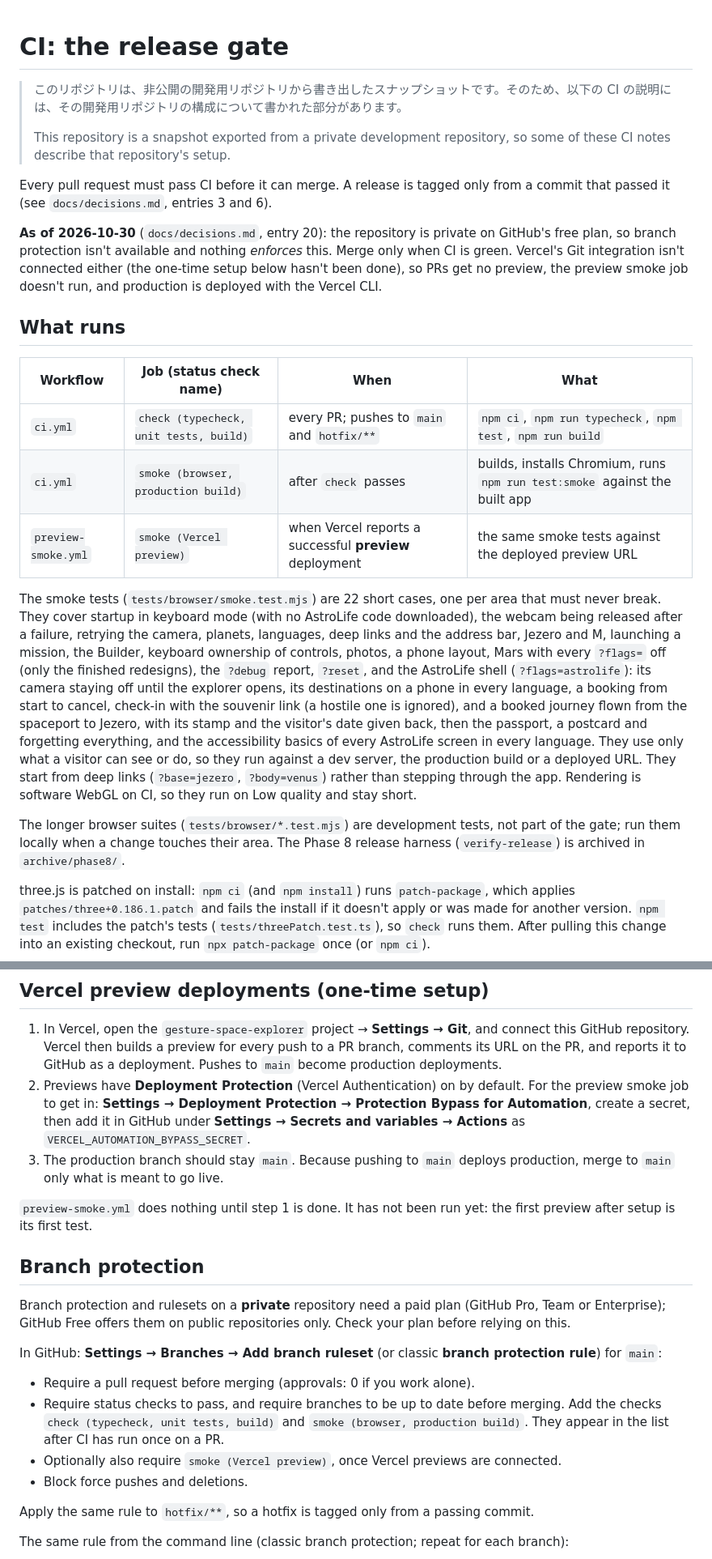
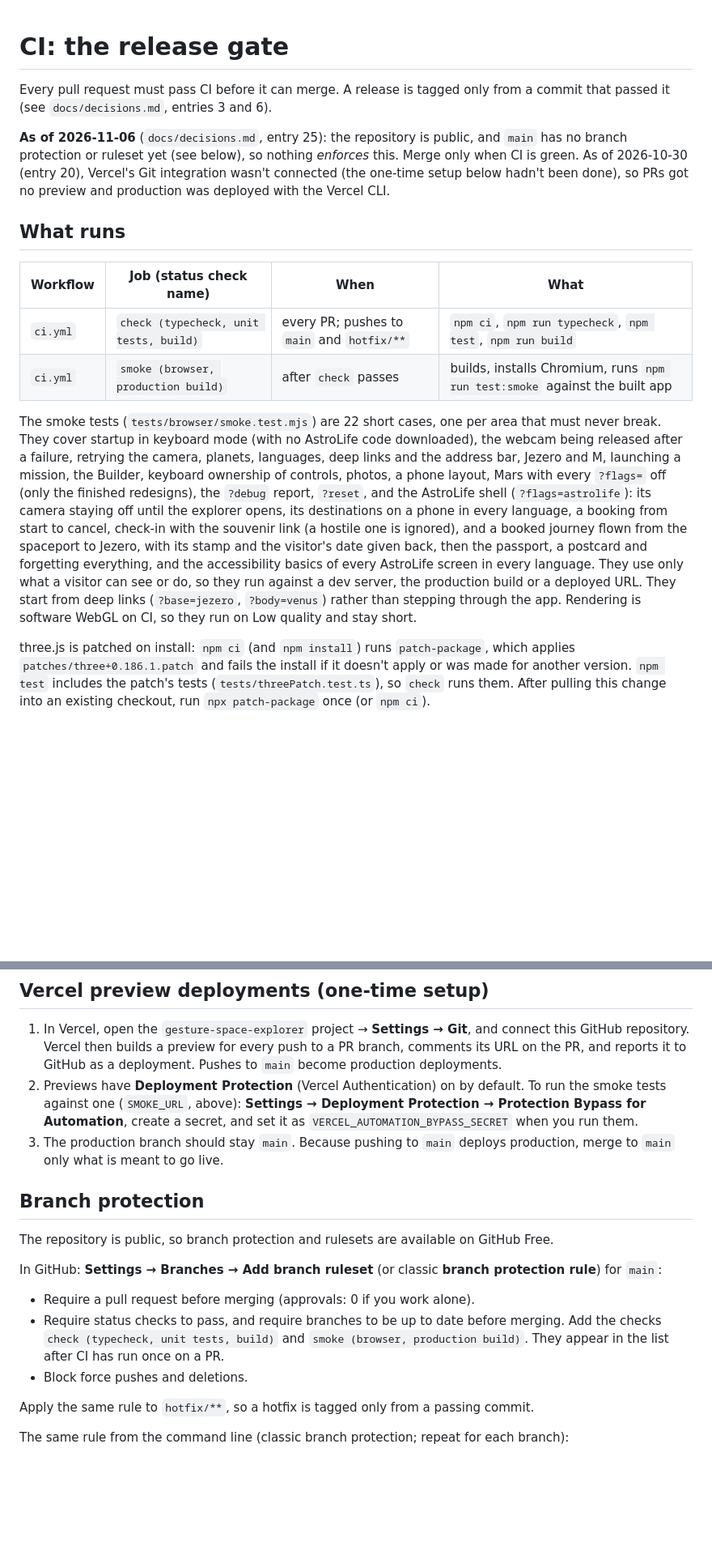
Before and after one commit to SK1P2ER/gesture-space-explorer, a Markdown page: docs/ci.md, 2 parts joined by grey strips. Shown at 81% size. GitHub-like rendering; blank space fills up the shorter version.

Commit message:
Describe this repository in the CI notes
This repository is now the upstream rather than a snapshot of a
private one. docs/ci.md drops the snapshot note and what only the
private repository has (preview-smoke.yml, the longer browser suites,
archive/phase8/), and states what holds here: the repository is
public, so branch protection is available (not set up yet) and Actions
on GitHub-hosted runners cost nothing. Decision entry 25 records the
change; entry 20 is marked superseded in part.

```diff
--- a/docs/ci.md
+++ b/docs/ci.md
@@ -1,16 +1,12 @@
 # CI: the release gate
-
-> このリポジトリは、非公開の開発用リポジトリから書き出したスナップショットです。そのため、以下の CI の説明には、その開発用リポジトリの構成について書かれた部分があります。
->
-> This repository is a snapshot exported from a private development repository, so some of these CI notes describe that repository's setup.
 
 Every pull request must pass CI before it can merge. A release is tagged only from a commit
 that passed it (see `docs/decisions.md`, entries 3 and 6).
 
-**As of 2026-10-30** (`docs/decisions.md`, entry 20): the repository is private on GitHub's free
-plan, so branch protection isn't available and nothing *enforces* this. Merge only when CI is green.
-Vercel's Git integration isn't connected either (the one-time setup below hasn't been done), so PRs
-get no preview, the preview smoke job doesn't run, and production is deployed with the Vercel CLI.
+**As of 2026-11-06** (`docs/decisions.md`, entry 25): the repository is public, and `main` has no
+branch protection or ruleset yet (see below), so nothing *enforces* this. Merge only when CI is
+green. As of 2026-10-30 (entry 20), Vercel's Git integration wasn't connected (the one-time setup
+below hadn't been done), so PRs got no preview and production was deployed with the Vercel CLI.
 
 ## What runs
 
@@ -18,7 +14,6 @@ get no preview, the preview smoke job doesn't run, and production is deployed wi
 |---|---|---|---|
 | `ci.yml` | `check (typecheck, unit tests, build)` | every PR; pushes to `main` and `hotfix/**` | `npm ci`, `npm run typecheck`, `npm test`, `npm run build` |
 | `ci.yml` | `smoke (browser, production build)` | after `check` passes | builds, installs Chromium, runs `npm run test:smoke` against the built app |
-| `preview-smoke.yml` | `smoke (Vercel preview)` | when Vercel reports a successful **preview** deployment | the same smoke tests against the deployed preview URL |
 
 The smoke tests (`tests/browser/smoke.test.mjs`) are 22 short cases, one per area that must
 never break. They cover startup in keyboard mode (with no AstroLife code downloaded), the webcam
@@ -34,10 +29,6 @@ They use only what a visitor can see or do, so they run against a dev server, th
 build or a deployed URL. They start from deep links (`?base=jezero`, `?body=venus`) rather
 than stepping through the app. Rendering is software WebGL on CI, so they run on Low quality
 and stay short.
-
-The longer browser suites (`tests/browser/*.test.mjs`) are development tests, not part of the
-gate; run them locally when a change touches their area. The Phase 8 release harness
-(`verify-release`) is archived in `archive/phase8/`.
 
 three.js is patched on install: `npm ci` (and `npm install`) runs `patch-package`, which applies
 `patches/three+0.186.1.patch` and fails the install if it doesn't apply or was made for another
@@ -65,21 +56,15 @@ $env:SMOKE_URL = 'https://<preview>.vercel.app'; npm run test:smoke
    repository. Vercel then builds a preview for every push to a PR branch,
    comments its URL on the PR, and reports it to GitHub as a deployment. Pushes to `main` become
    production deployments.
-2. Previews have **Deployment Protection** (Vercel Authentication) on by default. For the preview
-   smoke job to get in: **Settings → Deployment Protection → Protection Bypass for Automation**,
-   create a secret, then add it in GitHub under **Settings → Secrets and variables → Actions** as
-   `VERCEL_AUTOMATION_BYPASS_SECRET`.
+2. Previews have **Deployment Protection** (Vercel Authentication) on by default. To run the smoke
+   tests against one (`SMOKE_URL`, above): **Settings → Deployment Protection → Protection Bypass
+   for Automation**, create a secret, and set it as `VERCEL_AUTOMATION_BYPASS_SECRET` when you run them.
 3. The production branch should stay `main`. Because pushing to `main` deploys production, merge
    to `main` only what is meant to go live.
 
-`preview-smoke.yml` does nothing until step 1 is done. It has not been run yet: the first preview
-after setup is its first test.
-
 ## Branch protection
 
-Branch protection and rulesets on a **private** repository need a paid plan (GitHub Pro, Team
-or Enterprise); GitHub Free offers them on public repositories only. Check your plan before
-relying on this.
+The repository is public, so branch protection and rulesets are available on GitHub Free.
 
 In GitHub: **Settings → Branches → Add branch ruleset** (or classic **branch protection rule**) for `main`:
 
@@ -87,7 +72,6 @@ In GitHub: **Settings → Branches → Add branch ruleset** (or classic **branch
 - Require status checks to pass, and require branches to be up to date before merging. Add the
   checks `check (typecheck, unit tests, build)` and `smoke (browser, production build)`. They
   appear in the list after CI has run once on a PR.
-- Optionally also require `smoke (Vercel preview)`, once Vercel previews are connected.
 - Block force pushes and deletions.
 
 Apply the same rule to `hotfix/**`, so a hotfix is tagged only from a passing commit.
```
Also changed, not shown: other parts of docs/ci.md (+2 -3 lines), docs/decisions.md (+10 -0 lines).
